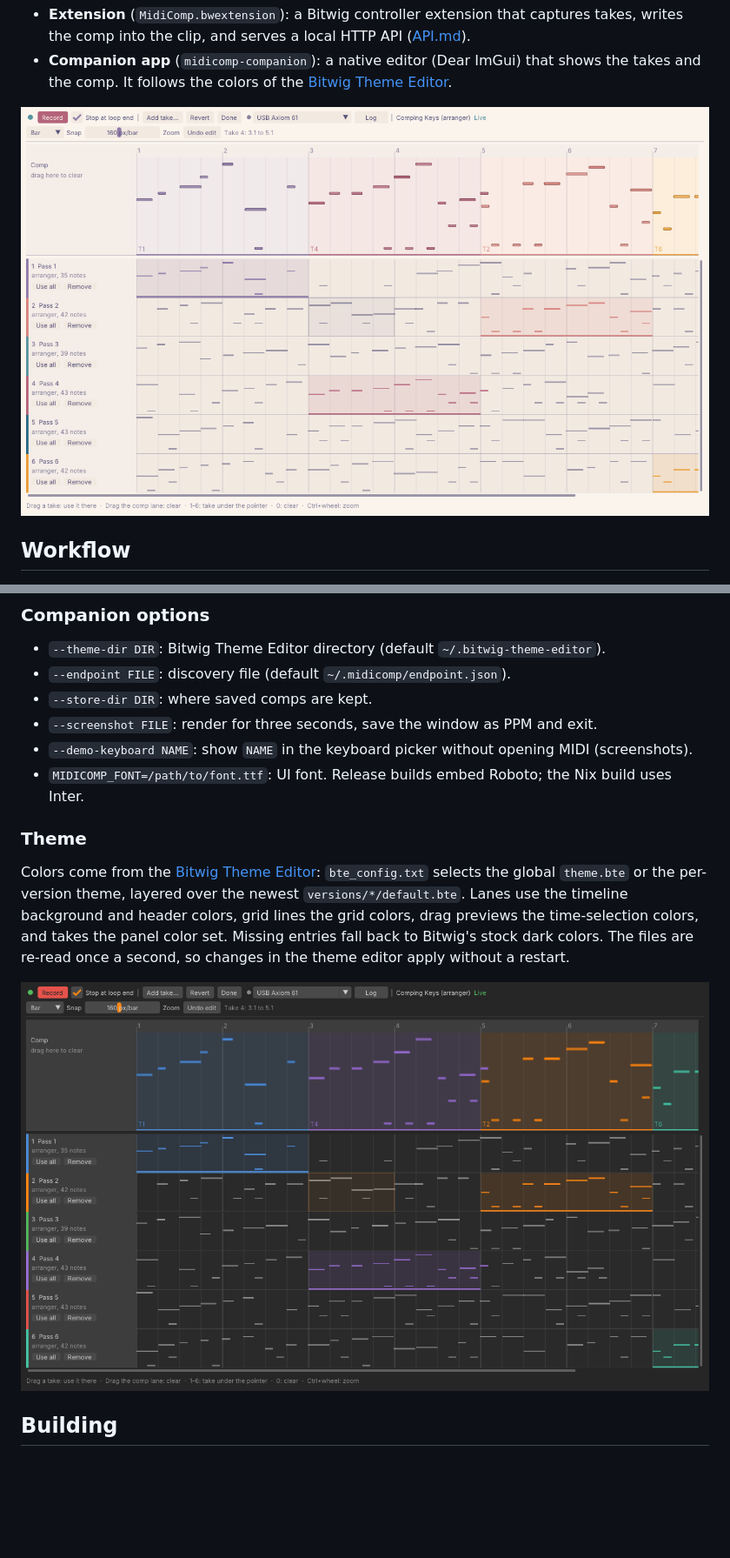
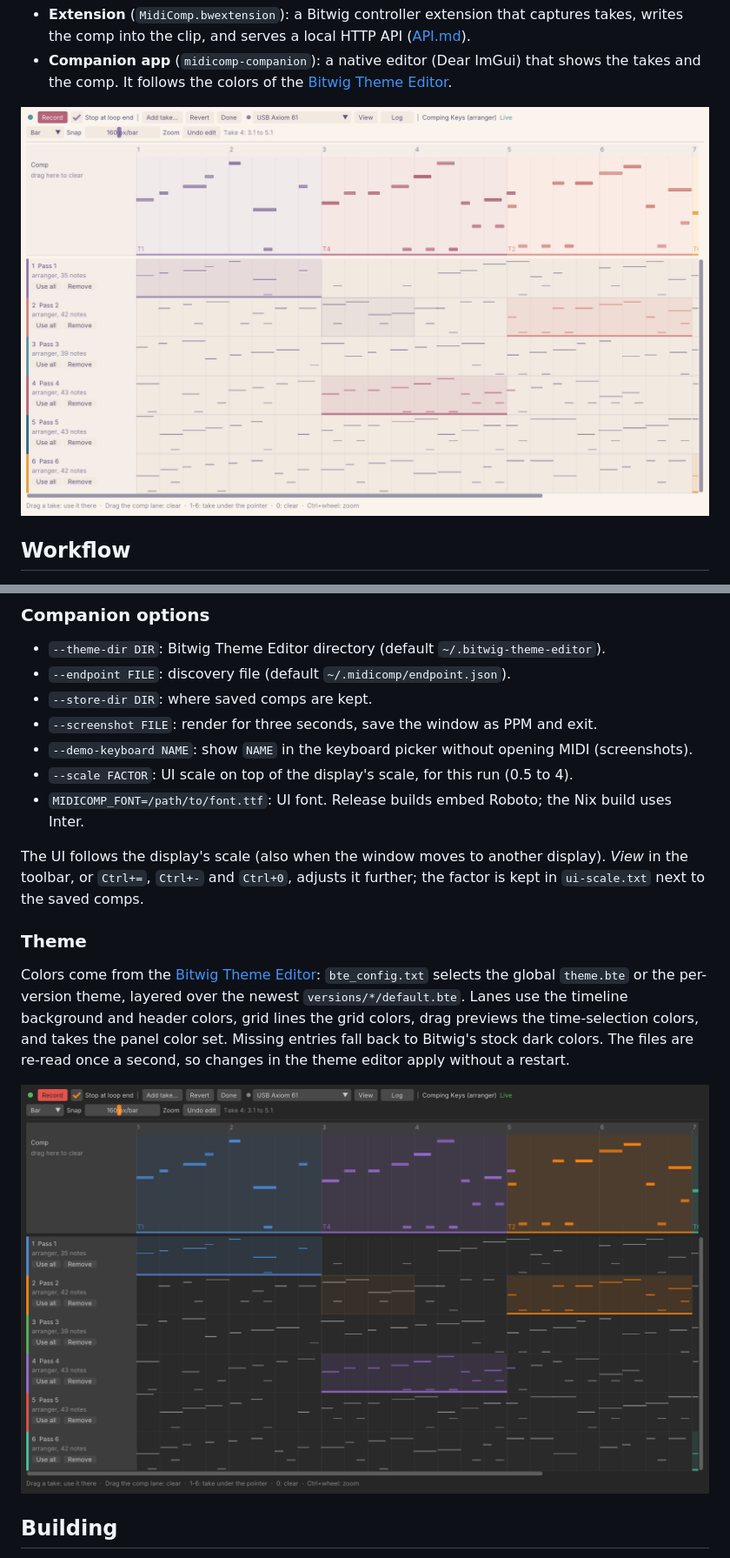
Before and after one commit to vale981/bitwig-midi-comp, a Markdown page: README.md, 2 parts joined by grey strips. Shown at 87% size. Drawn GitHub-style; pictures changed too: docs/screenshots/session-bitwig-default.png, docs/screenshots/session-rose-pine-dawn.png; blank space fills up the shorter version.

```diff
--- a/README.md
+++ b/README.md
@@ -190,7 +190,12 @@ python3 tools/midi_copies.py run          # keep it running, e.g. as a systemd u
 - `--store-dir DIR`: where saved comps are kept.
 - `--screenshot FILE`: render for three seconds, save the window as PPM and exit.
 - `--demo-keyboard NAME`: show `NAME` in the keyboard picker without opening MIDI (screenshots).
+- `--scale FACTOR`: UI scale on top of the display's scale, for this run (0.5 to 4).
 - `MIDICOMP_FONT=/path/to/font.ttf`: UI font. Release builds embed Roboto; the Nix build uses Inter.
+
+The UI follows the display's scale (also when the window moves to another display). *View* in
+the toolbar, or `Ctrl+=`, `Ctrl+-` and `Ctrl+0`, adjusts it further; the factor is kept in
+`ui-scale.txt` next to the saved comps.
 
 ### Theme
 
```
Also changed, not shown: other parts of README.md (+3 -3 lines), docs/screenshots/record.png, docs/screenshots/recording.png, docs/screenshots/select.png, docs/screenshots/start.png, 3 other files.
